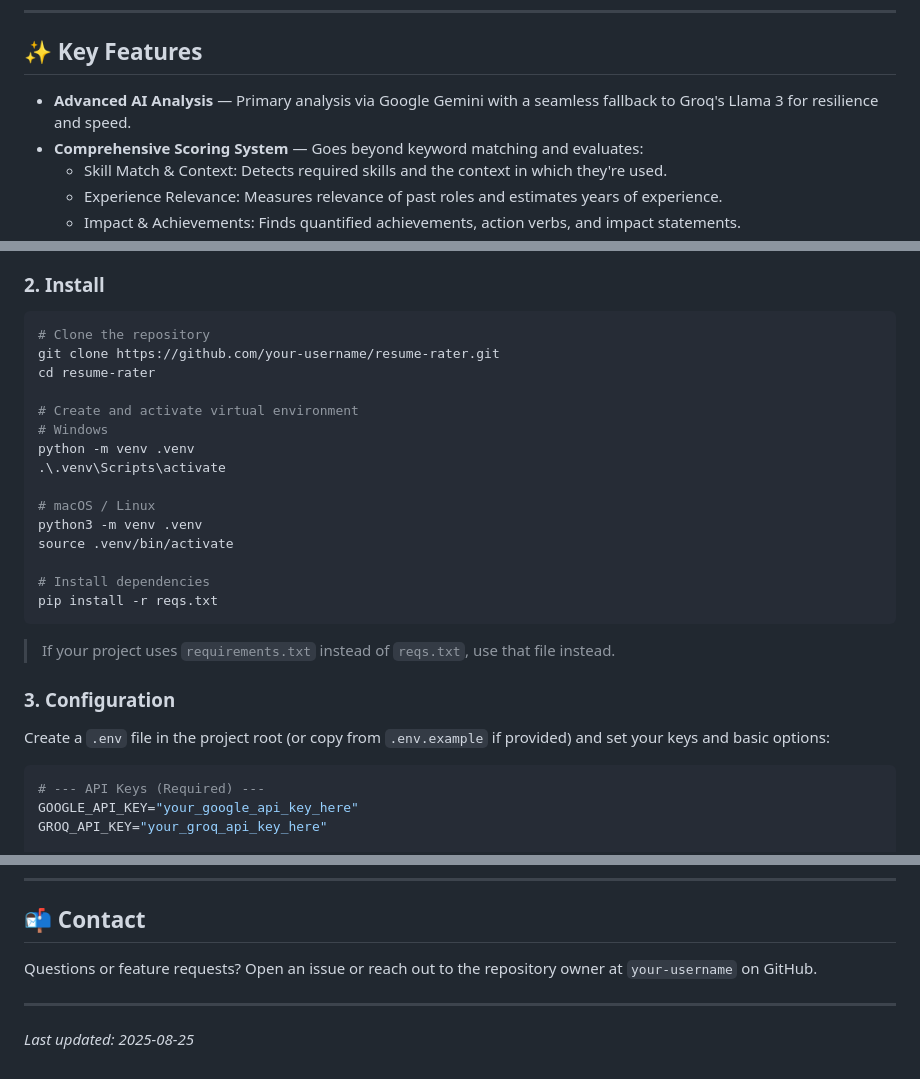
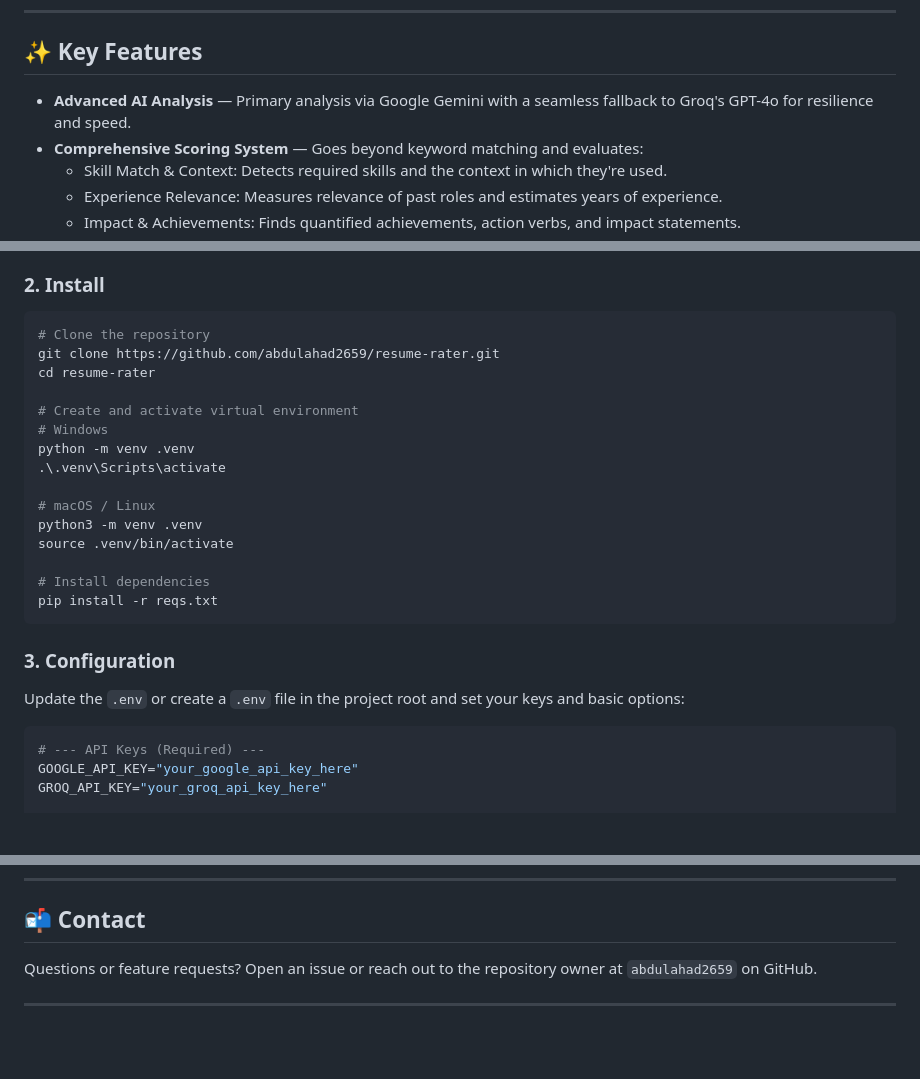
Before and after one commit to AbdulAhad2659/AI-Powered-Resume-Rater, a Markdown page: readme.md, 3 parts joined by grey strips. Rendered like a GitHub page; blank space fills up the shorter version.

````diff
--- a/readme.md
+++ b/readme.md
@@ -27,7 +27,7 @@ An intelligent FastAPI application to automatically score, analyze, and rank res
 
 ## ✨ Key Features
 
-- **Advanced AI Analysis** — Primary analysis via Google Gemini with a seamless fallback to Groq's Llama 3 for resilience and speed.
+- **Advanced AI Analysis** — Primary analysis via Google Gemini with a seamless fallback to Groq's GPT-4o for resilience and speed.
 - **Comprehensive Scoring System** — Goes beyond keyword matching and evaluates:
   - Skill Match & Context: Detects required skills and the context in which they're used.
   - Experience Relevance: Measures relevance of past roles and estimates years of experience.
@@ -66,7 +66,7 @@ Follow the steps below to run the project locally.
 
 ```bash
 # Clone the repository
-git clone https://github.com/your-username/resume-rater.git
+git clone https://github.com/abdulahad2659/resume-rater.git
 cd resume-rater
 
 # Create and activate virtual environment
@@ -82,11 +82,9 @@ source .venv/bin/activate
 pip install -r reqs.txt
 ```
 
-> If your project uses `requirements.txt` instead of `reqs.txt`, use that file instead.
-
 ### 3. Configuration
 
-Create a `.env` file in the project root (or copy from `.env.example` if provided) and set your keys and basic options:
+Update the `.env` or create a `.env` file in the project root and set your keys and basic options:
 
 ```env
 # --- API Keys (Required) ---
@@ -168,8 +166,6 @@ This project is licensed under the **MIT License** — see the `LICENSE.md` file
 
 ## 📬 Contact
 
-Questions or feature requests? Open an issue or reach out to the repository owner at `your-username` on GitHub.
+Questions or feature requests? Open an issue or reach out to the repository owner at `abdulahad2659` on GitHub.
 
 ---
-
-*Last updated: 2025-08-25*
````
Also changed, not shown: other parts of readme.md (+1 -1 lines).
